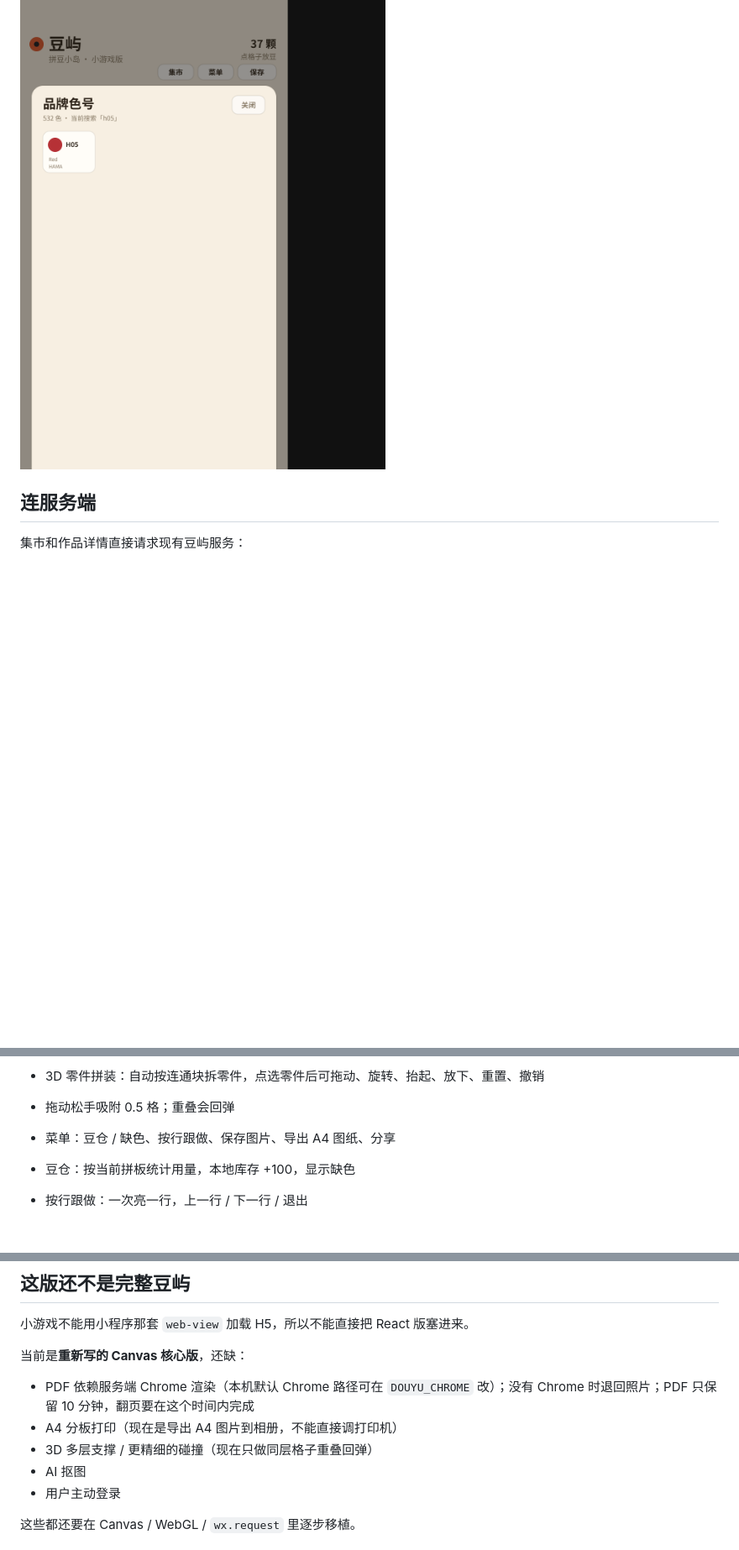
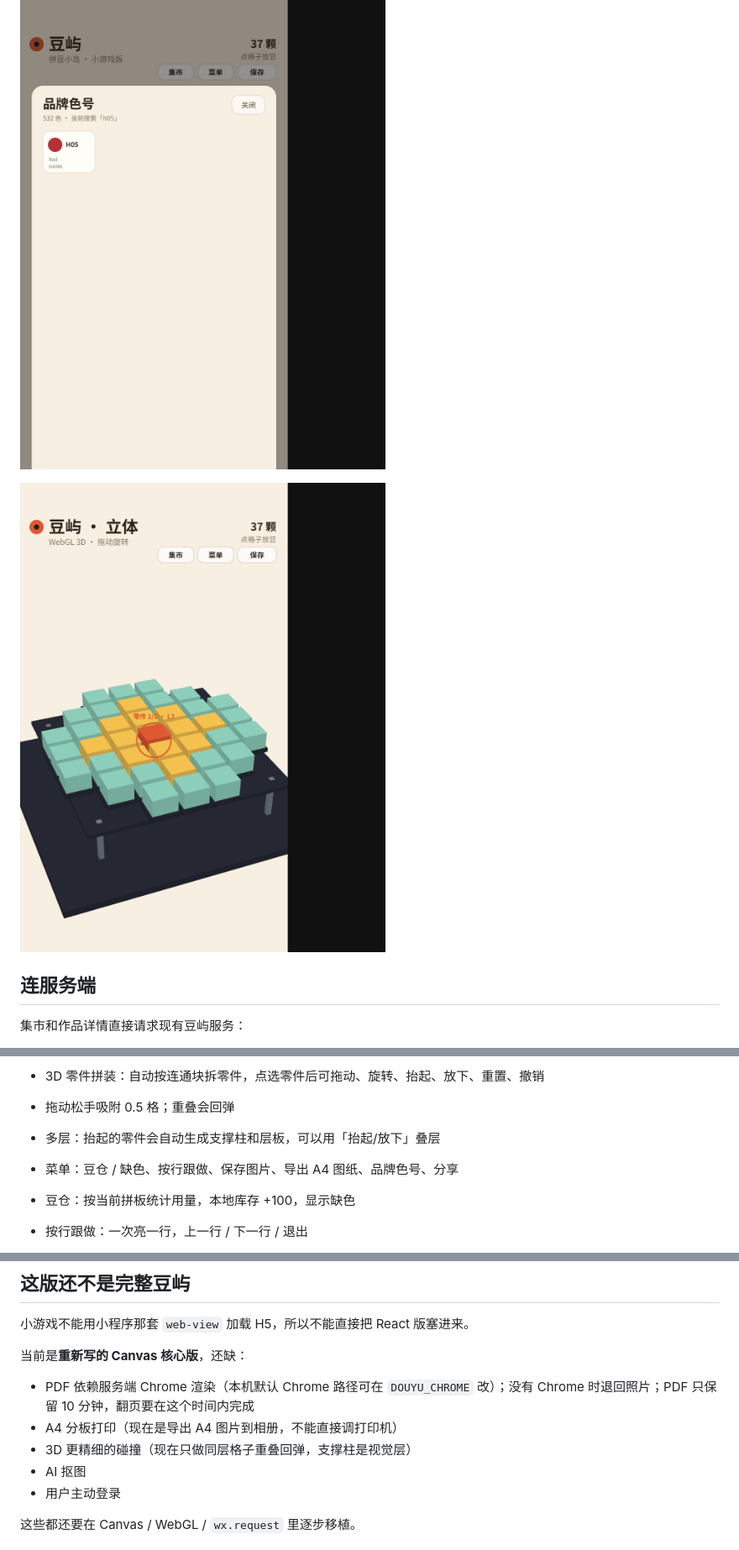
Before and after one commit to w3453194991-afk/douyu, a Markdown page: wechat-game/README.md, 3 parts joined by grey strips. Shown at 84% size. Rendered like a GitHub page; pictures changed too: docs/screenshots/58-mini-game-3d-layers.png (added); blank space fills up the shorter version.

```diff
--- a/wechat-game/README.md
+++ b/wechat-game/README.md
@@ -31,6 +31,8 @@
 
 ![532 品牌色号搜索](../docs/screenshots/57-mini-game-colors.png)
 
+![3D 多层支撑](../docs/screenshots/58-mini-game-3d-layers.png)
+
 ## 连服务端
 
 集市和作品详情直接请求现有豆屿服务：
@@ -55,7 +57,8 @@ const API_BASE = 'http://127.0.0.1:8787';
 - 2.5D / WebGL 3D：有 WebGL 时用 WebGL 渲染，可上下左右拖动旋转；不支持时回退 2.5D
 - 3D 零件拼装：自动按连通块拆零件，点选零件后可拖动、旋转、抬起、放下、重置、撤销
 - 拖动松手吸附 0.5 格；重叠会回弹
-- 菜单：豆仓 / 缺色、按行跟做、保存图片、导出 A4 图纸、分享
+- 多层：抬起的零件会自动生成支撑柱和层板，可以用「抬起/放下」叠层
+- 菜单：豆仓 / 缺色、按行跟做、保存图片、导出 A4 图纸、品牌色号、分享
 - 豆仓：按当前拼板统计用量，本地库存 +100，显示缺色
 - 按行跟做：一次亮一行，上一行 / 下一行 / 退出
 - 集市：拉取服务端作品列表，2 列卡片；支持「最新 / 我的收藏」筛选
@@ -75,7 +78,7 @@ const API_BASE = 'http://127.0.0.1:8787';
 
 - PDF 依赖服务端 Chrome 渲染（本机默认 Chrome 路径可在 `DOUYU_CHROME` 改）；没有 Chrome 时退回照片；PDF 只保留 10 分钟，翻页要在这个时间内完成
 - A4 分板打印（现在是导出 A4 图片到相册，不能直接调打印机）
-- 3D 多层支撑 / 更精细的碰撞（现在只做同层格子重叠回弹）
+- 3D 更精细的碰撞（现在只做同层格子重叠回弹，支撑柱是视觉层）
 - AI 抠图
 - 用户主动登录
 
```
Also changed, not shown: README.md (+2 -2 lines), 1 other file.
